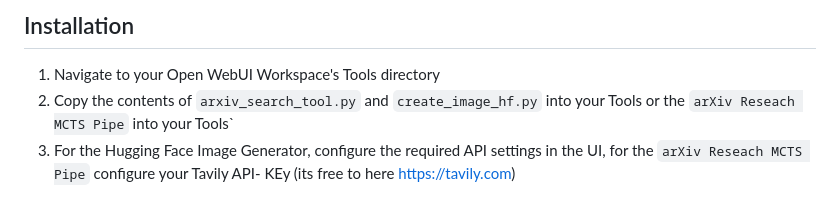
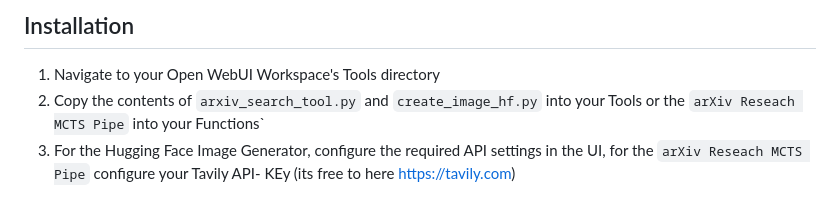
Before and after one commit to Haervwe/open-webui-tools, a Markdown page: README.md, the part around the change. Rendered like a GitHub page.

```diff
--- a/README.md
+++ b/README.md
@@ -46,7 +46,7 @@ Features:
 ## Installation
 
 1. Navigate to your Open WebUI Workspace's Tools directory
-2. Copy the contents of `arxiv_search_tool.py` and `create_image_hf.py` into your Tools or the `arXiv Reseach MCTS Pipe` into your Tools`
+2. Copy the contents of `arxiv_search_tool.py` and `create_image_hf.py` into your Tools or the `arXiv Reseach MCTS Pipe` into your Functions`
 3. For the Hugging Face Image Generator, configure the required API settings in the UI, for the `arXiv Reseach MCTS Pipe` configure your Tavily API- KEy (its free to here https://tavily.com)
 
 for those without an HF api key its free, (up to a certain point but very loose) create an account here https://huggingface.co and generate an API key in your profile settings, make sure to add permissions to call the serverless endpoints.
```
